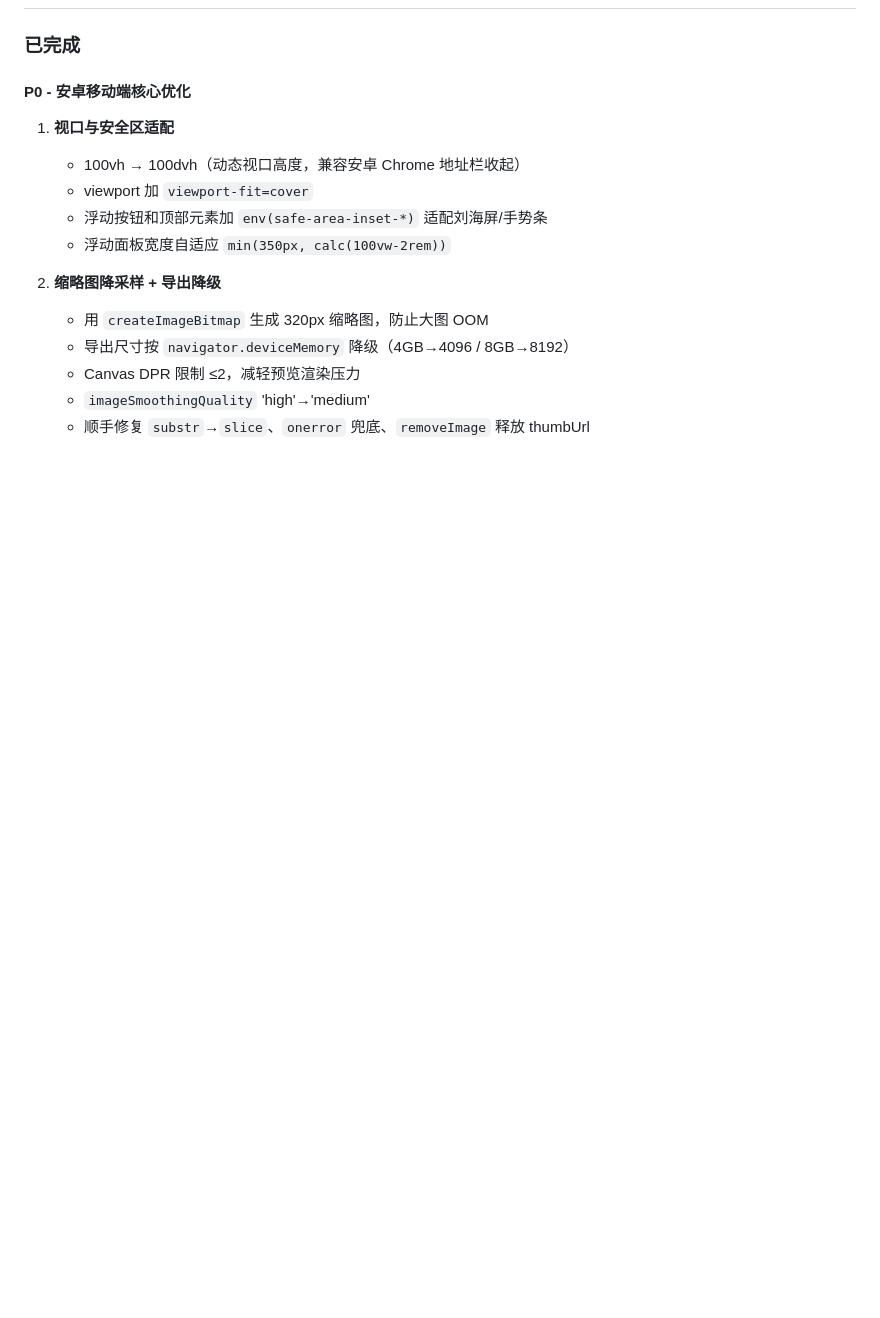
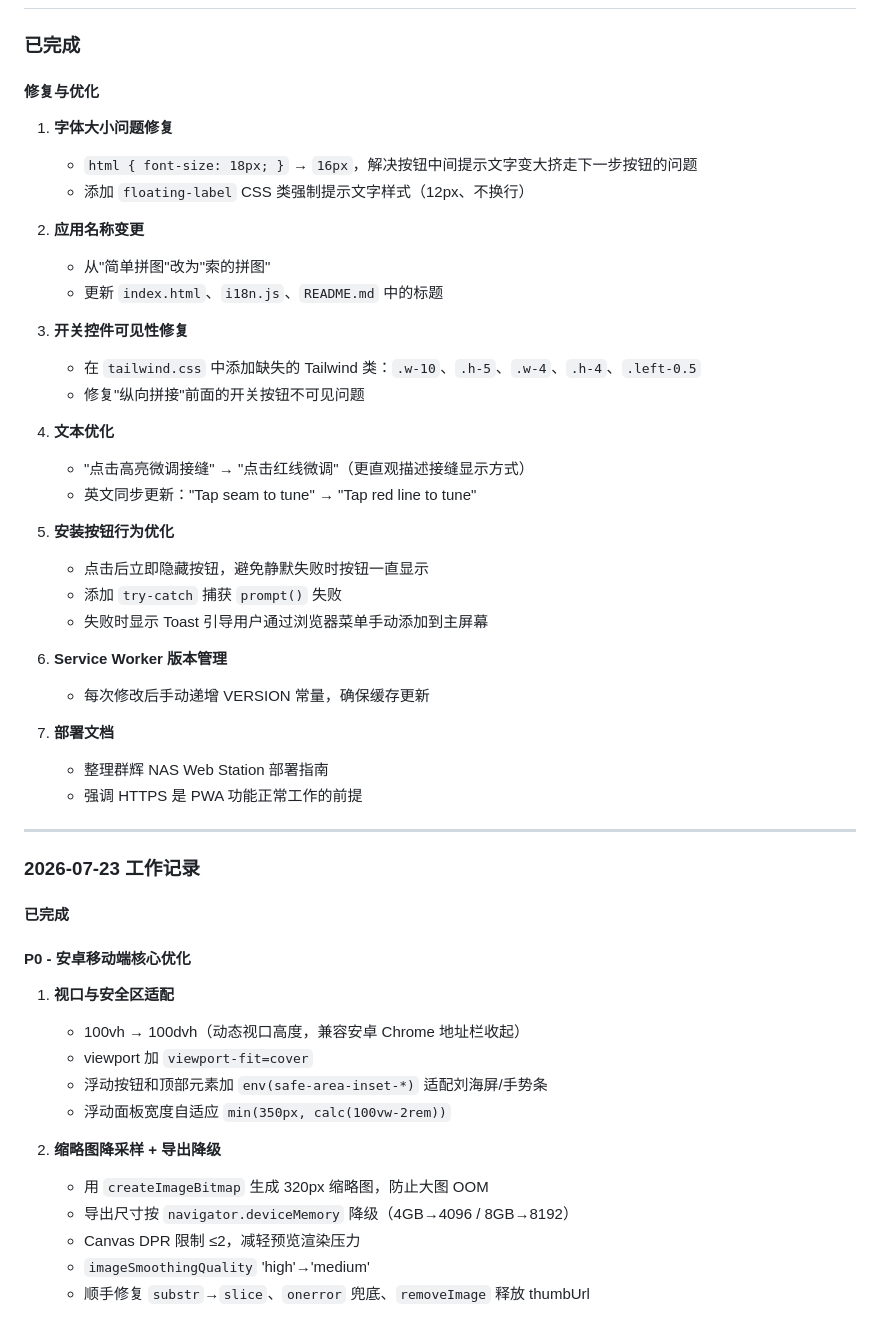
Before and after one commit to lqjqtd/lqjqtd.github.io, a Markdown page: TODO.md, the part around one of its changes. GitHub-like rendering; blank space fills up the shorter version.

```diff
--- a/TODO.md
+++ b/TODO.md
@@ -4,5 +4,40 @@
 
 ### 已完成
+
+#### 修复与优化
+1. **字体大小问题修复**
+   - `html { font-size: 18px; }` → `16px`，解决按钮中间提示文字变大挤走下一步按钮的问题
+   - 添加 `floating-label` CSS 类强制提示文字样式（12px、不换行）
+
+2. **应用名称变更**
+   - 从"简单拼图"改为"索的拼图"
+   - 更新 `index.html`、`i18n.js`、`README.md` 中的标题
+
+3. **开关控件可见性修复**
+   - 在 `tailwind.css` 中添加缺失的 Tailwind 类：`.w-10`、`.h-5`、`.w-4`、`.h-4`、`.left-0.5`
+   - 修复"纵向拼接"前面的开关按钮不可见问题
+
+4. **文本优化**
+   - "点击高亮微调接缝" → "点击红线微调"（更直观描述接缝显示方式）
+   - 英文同步更新："Tap seam to tune" → "Tap red line to tune"
+
+5. **安装按钮行为优化**
+   - 点击后立即隐藏按钮，避免静默失败时按钮一直显示
+   - 添加 `try-catch` 捕获 `prompt()` 失败
+   - 失败时显示 Toast 引导用户通过浏览器菜单手动添加到主屏幕
+
+6. **Service Worker 版本管理**
+   - 每次修改后手动递增 VERSION 常量，确保缓存更新
+
+7. **部署文档**
+   - 整理群辉 NAS Web Station 部署指南
+   - 强调 HTTPS 是 PWA 功能正常工作的前提
+
+---
+
+### 2026-07-23 工作记录
+
+#### 已完成
 
 #### P0 - 安卓移动端核心优化
 1. **视口与安全区适配**
```
Also changed, not shown: other parts of TODO.md (+20 -15 lines).
